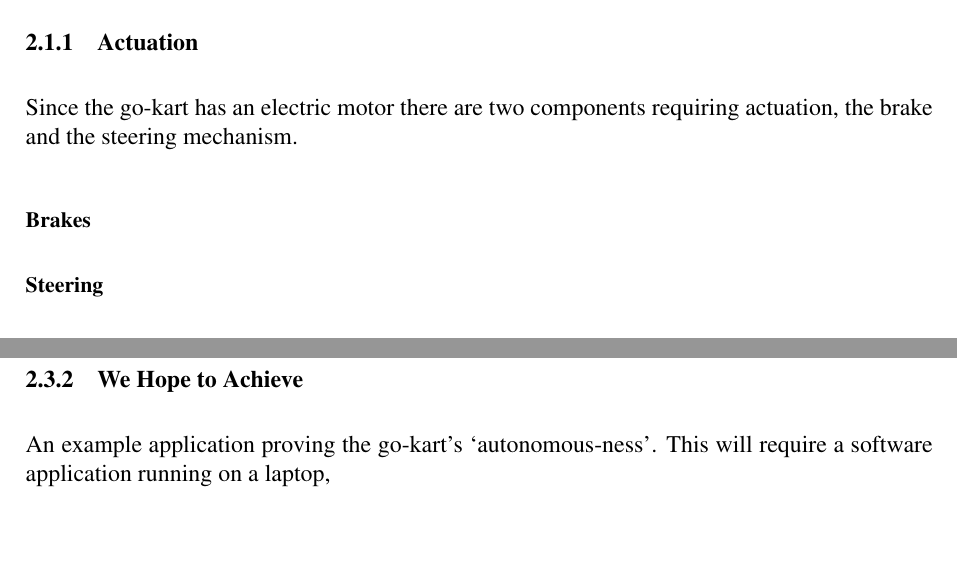
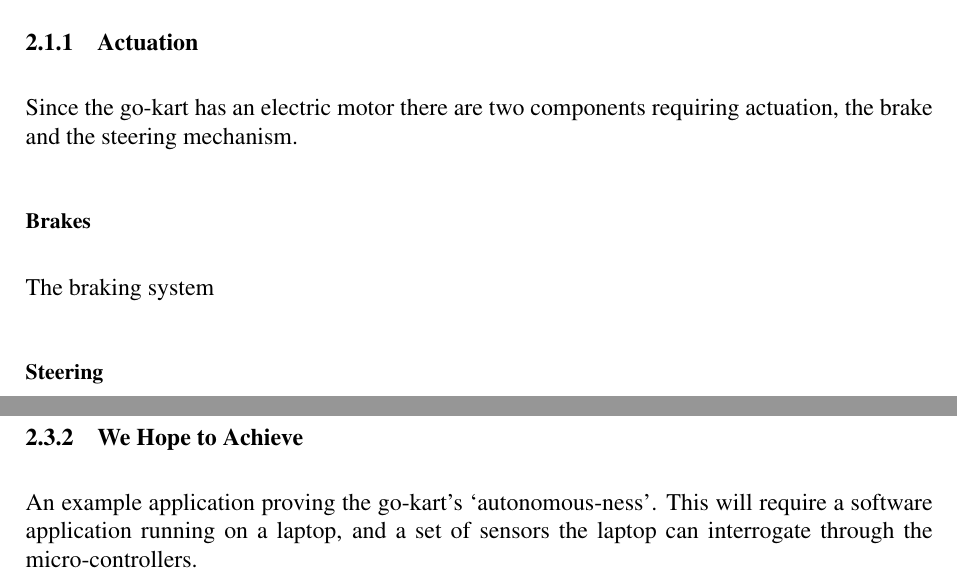
Before and after one commit to team-ramrod/mariokart, a LaTeX thesis (Documentation/SpecificationReport/Report/report.tex, which reads Documentation/SpecificationReport/Report/Requirements.tex): two parts of pages 5 and 6 of 13, joined at a grey line, cut so that both start at the same text, the shorter picture padded with empty space. Compiled offline with pdfLaTeX.

Commit message:
nothing much

```diff
--- a/Documentation/SpecificationReport/Report/Requirements.tex
+++ b/Documentation/SpecificationReport/Report/Requirements.tex
@@ -7,6 +7,7 @@ In order to achieve full computer control all of the go-kart's mechanical contro
 Since the go-kart has an electric motor there are two components requiring actuation, the brake and the steering mechanism.
 
 \subsubsection{Brakes}
+The braking system
 
 \subsubsection{Steering}
 
@@ -23,4 +24,4 @@ To avoid doing this we have split the project's measurable goals into two catego
 A fully Drive-by-Wire go-kart controllable over a USB link. Safety constraints, an interface for sensors and low level control of braking, steering and motor power will all be provided by the embedded system. If this is all completed without any progress on the behavioural software then the USB command interface will need to be documented for future groups.
 
 \subsection{We Hope to Achieve}
-An example application proving the go-kart's `autonomous-ness'. This will require a software application running on a laptop,
+An example application proving the go-kart's `autonomous-ness'. This will require a software application running on a laptop, and a set of sensors the laptop can interrogate through the micro-controllers.
```
Also changed, not shown: Documentation/SpecificationReport/Report/report.pdf.
